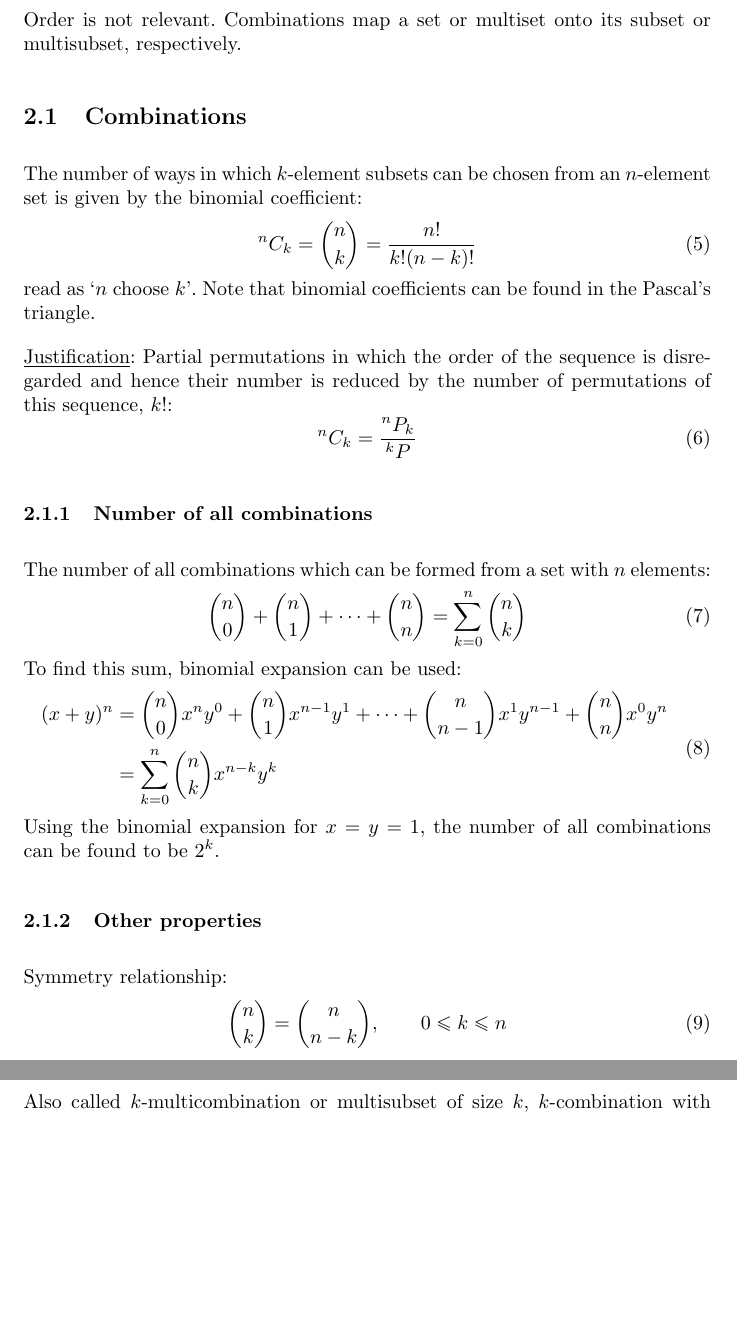
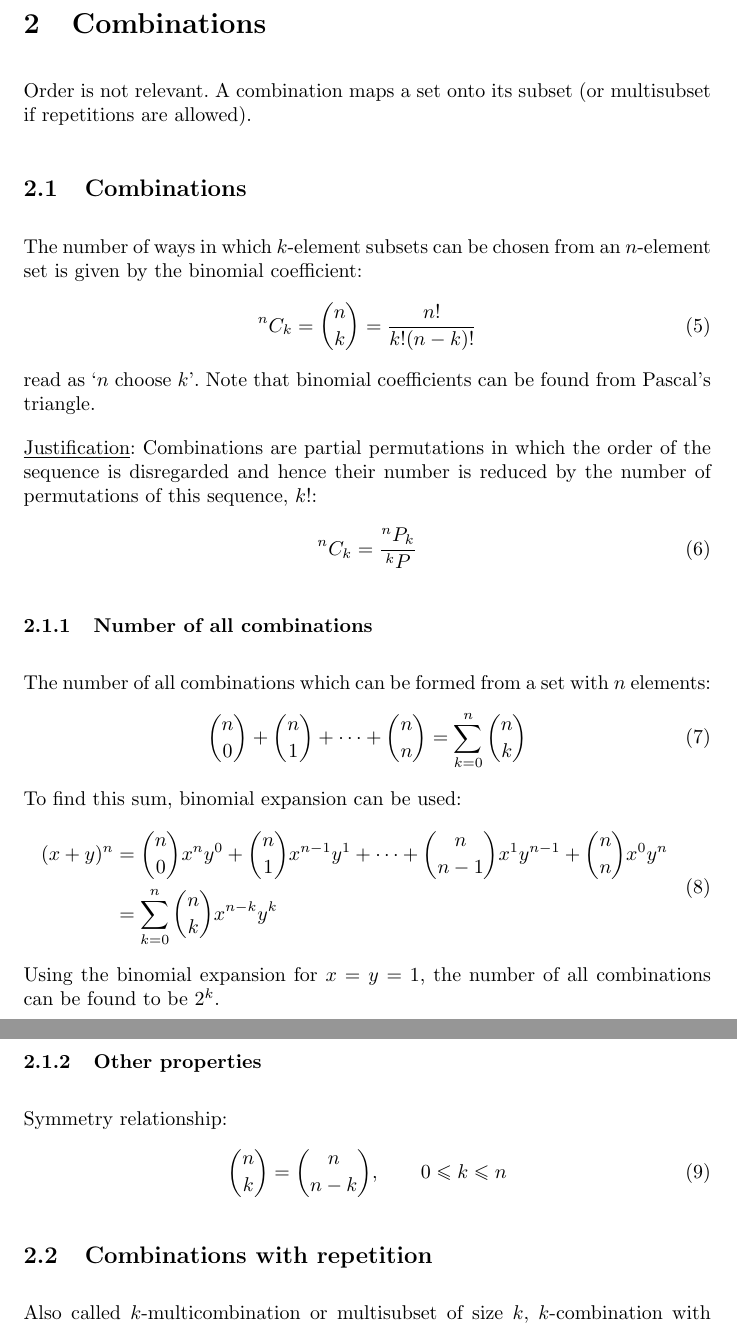
Before and after one commit to jszopi/combinatorics, a LaTeX document (essential_combinatorics.tex): two parts of pages 3 and 4 of 4 before the commit and two parts of pages 3 and 4 of 5 after it, joined at a grey line, cut at the place of the change, the shorter picture padded with empty space. Compiled offline with pdfLaTeX.

Commit message:
Fix wording in section on combinations

```diff
--- a/essential_combinatorics.tex
+++ b/essential_combinatorics.tex
@@ -135,7 +135,7 @@ The number is the same as for a permutation but reduced by the number of permuta
 \section{Combinations}
 
 Order is not relevant.
-Combinations map a set or multiset onto its subset or multisubset, respectively.
+A combination maps a set onto its subset (or multisubset if repetitions are allowed).
 
 \subsection{Combinations}
 \label{combinations}
@@ -146,10 +146,10 @@ The number of ways in which $k$\nobreakdash-\hspace{0pt}element subsets can be c
     ^nC_k = \binom{n}{k} = \frac{n!}{k!(n-k)!}
 \end{equation}
 %
-read as `$n$ choose $k$'. Note that binomial coefficients can be found in the Pascal's triangle.
+read as `$n$ choose $k$'. Note that binomial coefficients can be found from Pascal's triangle.
 
 \underline{Justification}:
-Partial permutations in which the order of the sequence is disregarded and hence their number is reduced by the number of permutations of this sequence, $k!$:
+Combinations are partial permutations in which the order of the sequence is disregarded and hence their number is reduced by the number of permutations of this sequence, $k!$:
 %
 \begin{equation}
         ^nC_k = \frac{^nP_k}{^kP}
```
